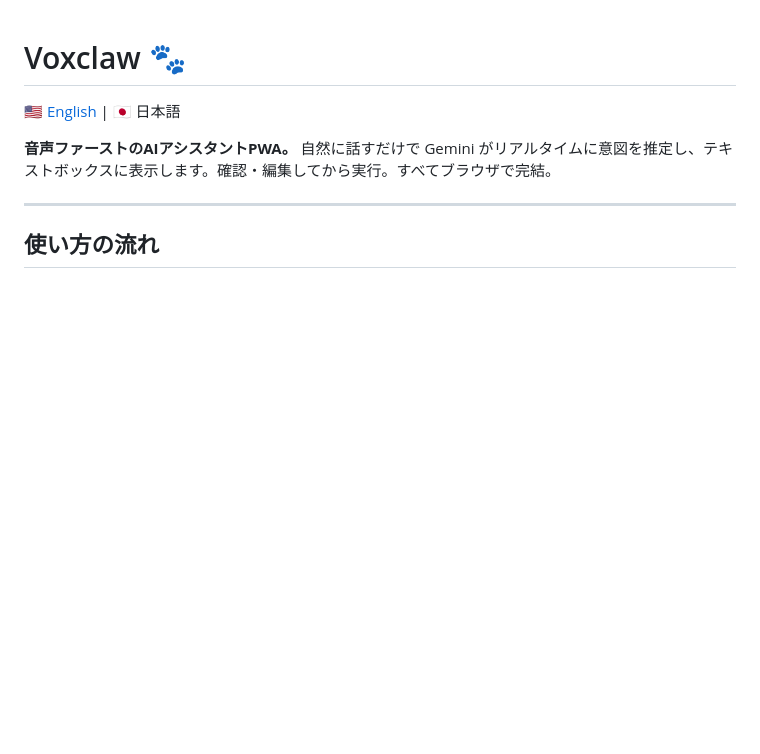
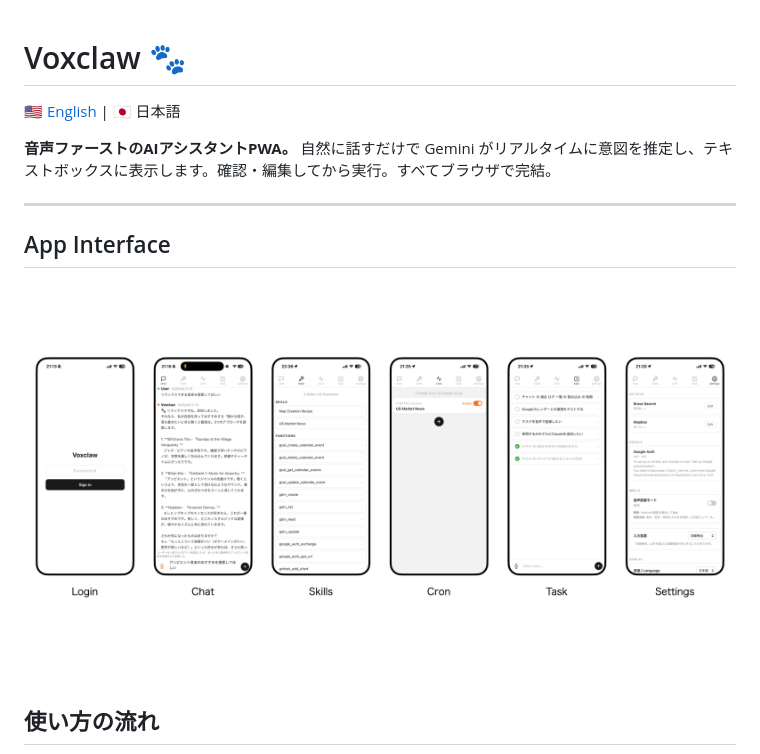
Before and after one commit to Nishina-N/voxclaw, a Markdown page: README.ja.md, the part around the change. Drawn GitHub-style; blank space fills up the shorter version.

Commit message:
Add app interface section to README.ja.md

```diff
--- a/README.ja.md
+++ b/README.ja.md
@@ -6,6 +6,10 @@
 自然に話すだけで Gemini がリアルタイムに意図を推定し、テキストボックスに表示します。確認・編集してから実行。すべてブラウザで完結。
 
 ---
+
+## App Interface
+
+![App Interface](docs/voxclaw_app.png)
 
 ## 使い方の流れ
 
```
